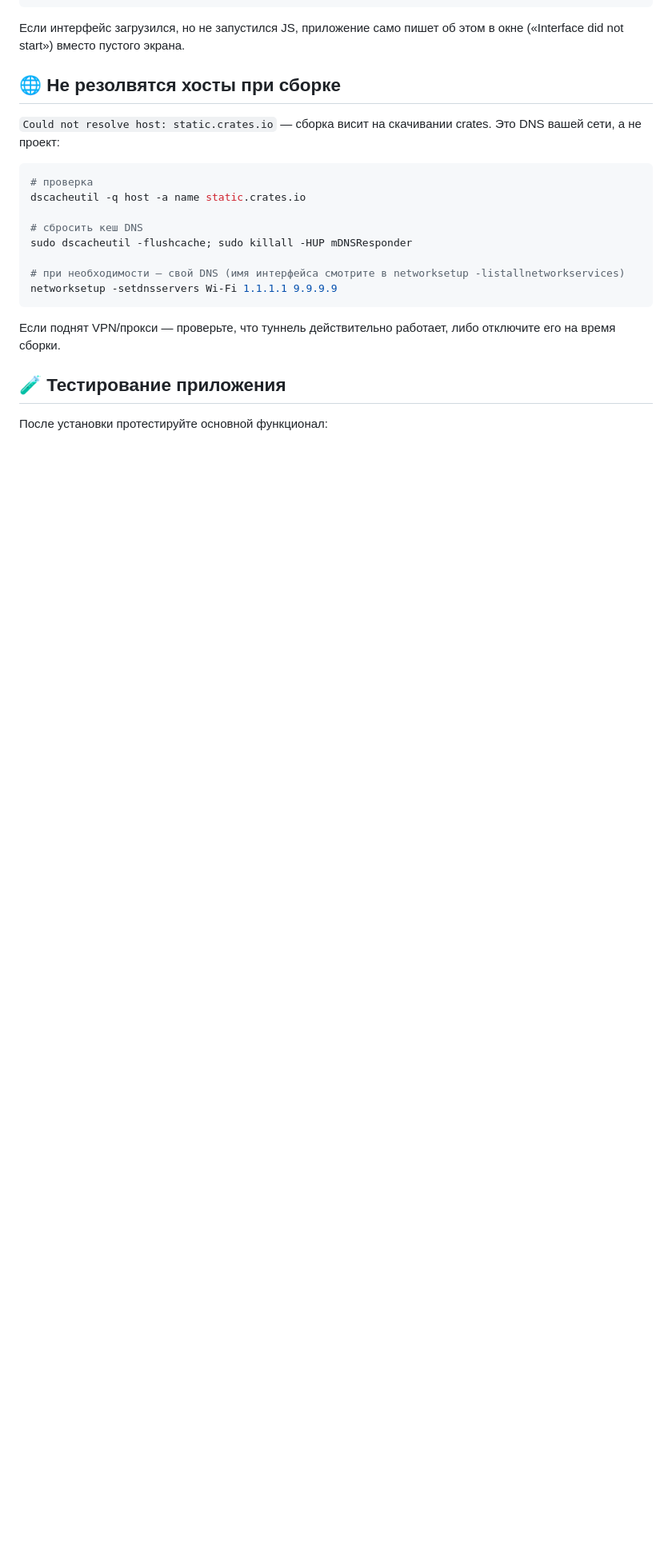
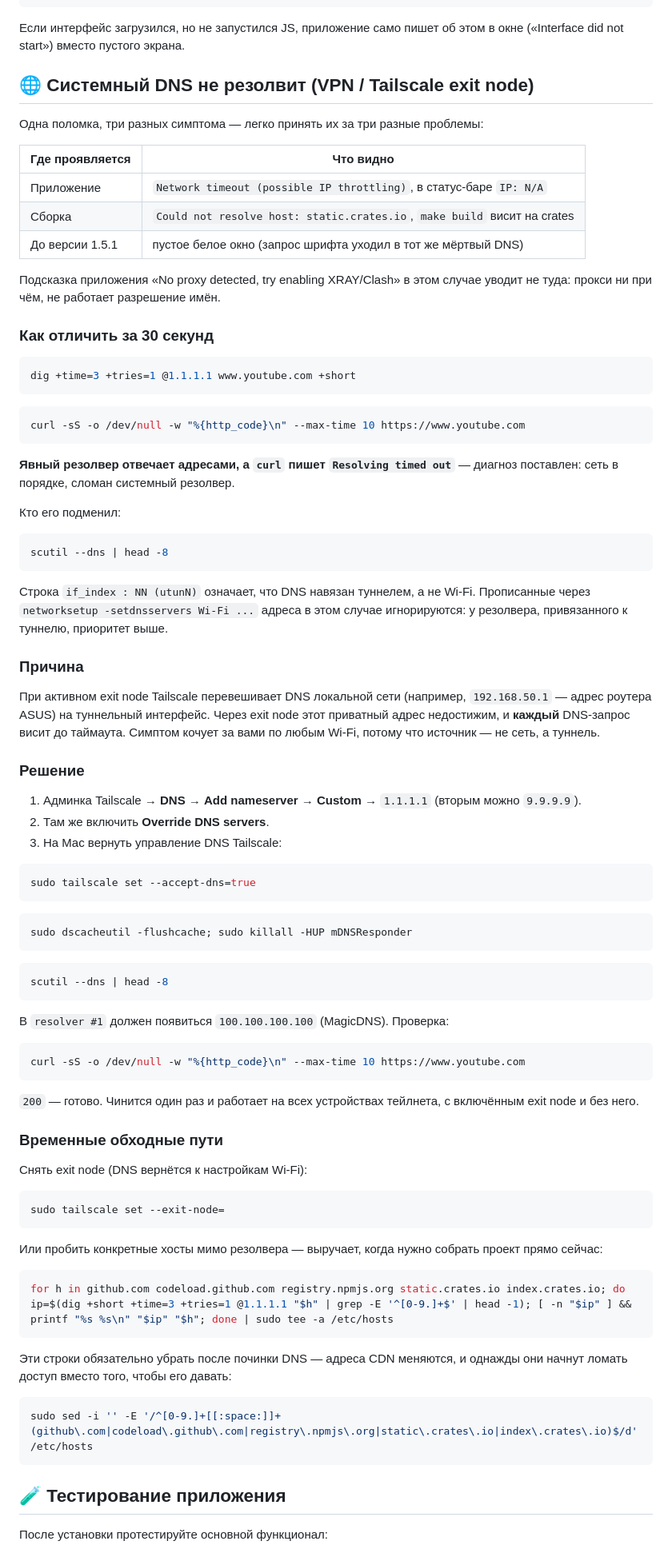
Before and after one commit to kureinmaxim/ProjectYouTube, a Markdown page: MACOS_SETUP.md, the part around one of its changes. Shown at 80% size. GitHub-like rendering; blank space fills up the shorter version.

Commit message:
docs: document the broken-resolver failure mode behind three symptoms
A VPN tunnel that binds an unreachable nameserver to its interface outranks
anything set on Wi-Fi, so every lookup hangs until timeout. It surfaces as
three unrelated-looking failures: the app reporting a network timeout with
`IP: N/A`, `make build` stalling on `Could not resolve host: static.crates.io`,
and (before v1.5.1) the blank white window, since the webfont request died the
same way.

MACOS_SETUP.md now carries the triage that separates it from a real block -
an explicit resolver answering while curl reports `Resolving timed out` - plus
the permanent fix and the stopgaps. YOUTUBE_BLOCKING.md gets the same check up
front, because the app's "No proxy detected" hint sends users after a proxy
problem they do not have.

Co-Authored-By: Claude Opus 5 <noreply@anthropic.com>
Claude-Session: https://claude.ai/code/session_01G3zmD2Vjp1Fyg9c6B2busJ

````diff
--- a/MACOS_SETUP.md
+++ b/MACOS_SETUP.md
@@ -228,24 +230,95 @@ ls -l /Applications/youtube-downloader.app/Contents/MacOS/
 Если интерфейс загрузился, но не запустился JS, приложение само пишет об этом
 в окне («Interface did not start») вместо пустого экрана.
 
-## 🌐 Не резолвятся хосты при сборке
+## 🌐 Системный DNS не резолвит (VPN / Tailscale exit node)
 
-`Could not resolve host: static.crates.io` — сборка висит на скачивании crates.
-Это DNS вашей сети, а не проект:
+Одна поломка, три разных симптома — легко принять их за три разные проблемы:
+
+| Где проявляется | Что видно |
+|-----------------|-----------|
+| Приложение | `Network timeout (possible IP throttling)`, в статус-баре `IP: N/A` |
+| Сборка | `Could not resolve host: static.crates.io`, `make build` висит на crates |
+| До версии 1.5.1 | пустое белое окно (запрос шрифта уходил в тот же мёртвый DNS) |
+
+Подсказка приложения «No proxy detected, try enabling XRAY/Clash» в этом случае
+уводит не туда: прокси ни при чём, не работает разрешение имён.
+
+### Как отличить за 30 секунд
 
 ```bash
-# проверка
-dscacheutil -q host -a name static.crates.io
-
-# сбросить кеш DNS
-sudo dscacheutil -flushcache; sudo killall -HUP mDNSResponder
-
-# при необходимости — свой DNS (имя интерфейса смотрите в networksetup -listallnetworkservices)
-networksetup -setdnsservers Wi-Fi 1.1.1.1 9.9.9.9
+dig +time=3 +tries=1 @1.1.1.1 www.youtube.com +short
+```
+```bash
+curl -sS -o /dev/null -w "%{http_code}\n" --max-time 10 https://www.youtube.com
 ```
 
-Если поднят VPN/прокси — проверьте, что туннель действительно работает, либо
-отключите его на время сборки.
+**Явный резолвер отвечает адресами, а `curl` пишет `Resolving timed out`** —
+диагноз поставлен: сеть в порядке, сломан системный резолвер.
+
+Кто его подменил:
+
+```bash
+scutil --dns | head -8
+```
+
+Строка `if_index : NN (utunN)` означает, что DNS навязан туннелем, а не Wi-Fi.
+Прописанные через `networksetup -setdnsservers Wi-Fi ...` адреса в этом случае
+игнорируются: у резолвера, привязанного к туннелю, приоритет выше.
+
+### Причина
+
+При активном exit node Tailscale перевешивает DNS локальной сети (например,
+`192.168.50.1` — адрес роутера ASUS) на туннельный интерфейс. Через exit node
+этот приватный адрес недостижим, и **каждый** DNS-запрос висит до таймаута.
+Симптом кочует за вами по любым Wi-Fi, потому что источник — не сеть, а туннель.
+
+### Решение
+
+1. Админка Tailscale → **DNS** → **Add nameserver** → **Custom** → `1.1.1.1`
+   (вторым можно `9.9.9.9`).
+2. Там же включить **Override DNS servers**.
+3. На Mac вернуть управление DNS Tailscale:
+
+```bash
+sudo tailscale set --accept-dns=true
+```
+```bash
+sudo dscacheutil -flushcache; sudo killall -HUP mDNSResponder
+```
+```bash
+scutil --dns | head -8
+```
+
+В `resolver #1` должен появиться `100.100.100.100` (MagicDNS). Проверка:
+
+```bash
+curl -sS -o /dev/null -w "%{http_code}\n" --max-time 10 https://www.youtube.com
+```
+
+`200` — готово. Чинится один раз и работает на всех устройствах тейлнета,
+с включённым exit node и без него.
+
+### Временные обходные пути
+
+Снять exit node (DNS вернётся к настройкам Wi-Fi):
+
+```bash
+sudo tailscale set --exit-node=
+```
+
+Или пробить конкретные хосты мимо резолвера — выручает, когда нужно собрать
+проект прямо сейчас:
+
+```bash
+for h in github.com codeload.github.com registry.npmjs.org static.crates.io index.crates.io; do ip=$(dig +short +time=3 +tries=1 @1.1.1.1 "$h" | grep -E '^[0-9.]+$' | head -1); [ -n "$ip" ] && printf "%s %s\n" "$ip" "$h"; done | sudo tee -a /etc/hosts
+```
+
+Эти строки обязательно убрать после починки DNS — адреса CDN меняются, и
+однажды они начнут ломать доступ вместо того, чтобы его давать:
+
+```bash
+sudo sed -i '' -E '/^[0-9.]+[[:space:]]+(github\.com|codeload\.github\.com|registry\.npmjs\.org|static\.crates\.io|index\.crates\.io)$/d' /etc/hosts
+```
 
 ## 🧪 Тестирование приложения
 
````
Also changed, not shown: other parts of MACOS_SETUP.md (+2 -0 lines), YOUTUBE_BLOCKING.md (+17 -0 lines).
